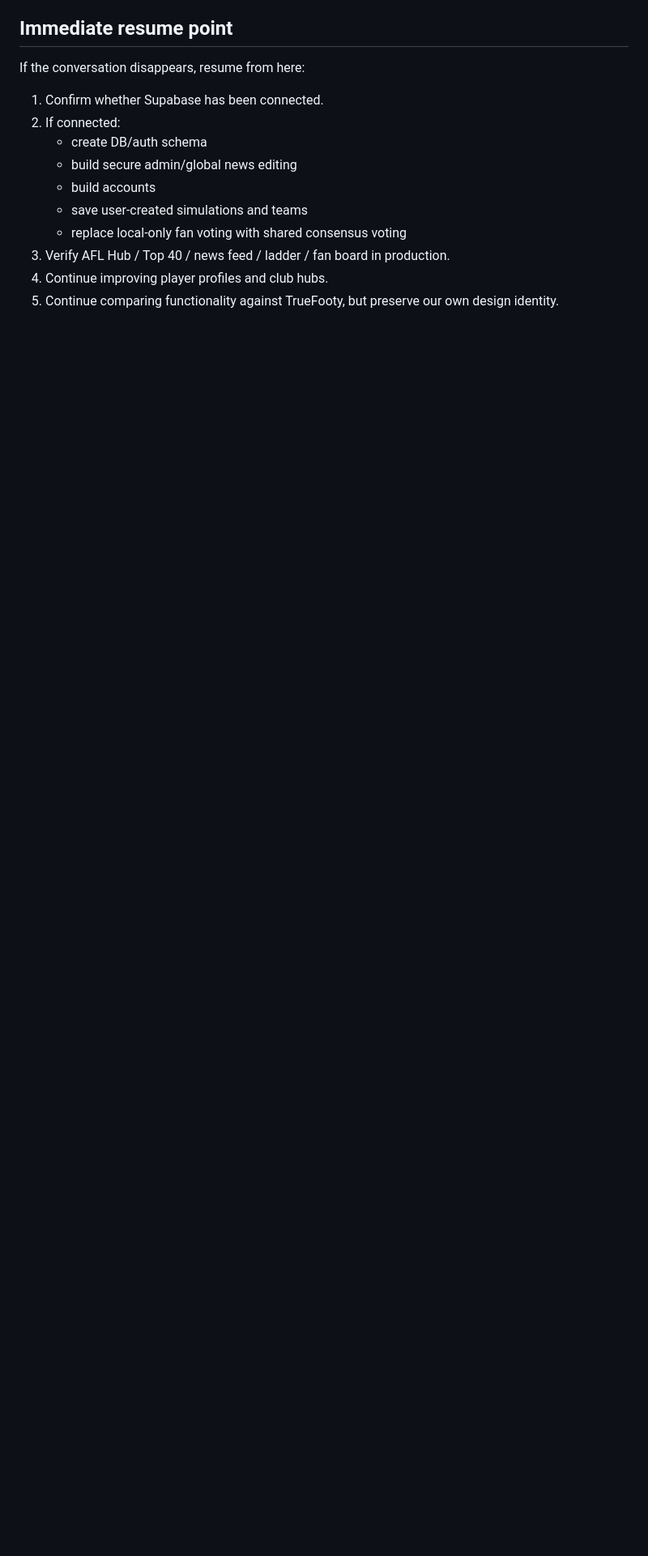
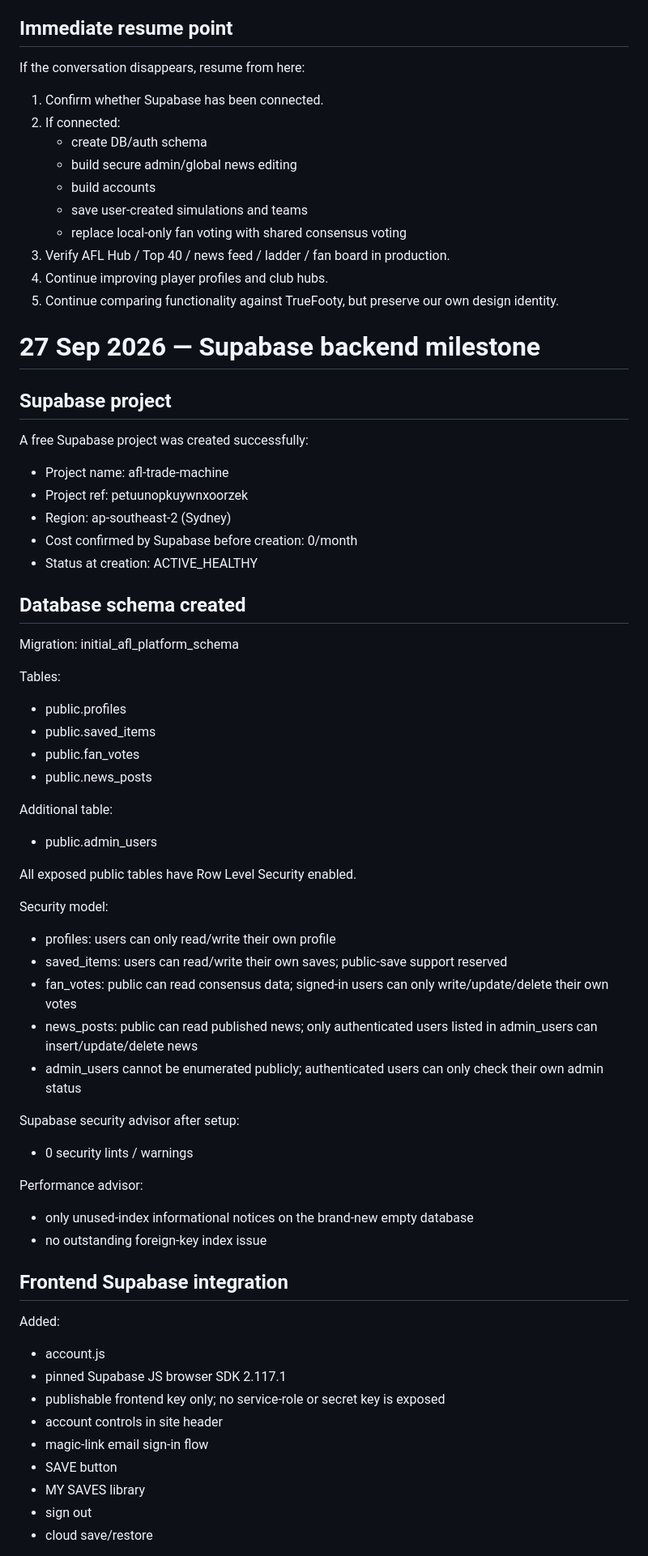
Before and after one commit to nunovurs/AFL-Trade-Machine, a Markdown page: PROJECT_CHECKPOINT.md, the part around one of its changes. Shown at 81% size. Drawn GitHub-style; blank space fills up the shorter version.

Commit message:
Save Supabase backend milestone

```diff
--- a/PROJECT_CHECKPOINT.md
+++ b/PROJECT_CHECKPOINT.md
@@ -475,3 +475,55 @@ If the conversation disappears, resume from here:
 3. Verify AFL Hub / Top 40 / news feed / ladder / fan board in production.
 4. Continue improving player profiles and club hubs.
 5. Continue comparing functionality against TrueFooty, but preserve our own design identity.
+
+
+# 27 Sep 2026 — Supabase backend milestone
+
+## Supabase project
+A free Supabase project was created successfully:
+- Project name: afl-trade-machine
+- Project ref: petuunopkuywnxoorzek
+- Region: ap-southeast-2 (Sydney)
+- Cost confirmed by Supabase before creation: 0/month
+- Status at creation: ACTIVE_HEALTHY
+
+## Database schema created
+Migration: initial_afl_platform_schema
+
+Tables:
+- public.profiles
+- public.saved_items
+- public.fan_votes
+- public.news_posts
+
+Additional table:
+- public.admin_users
+
+All exposed public tables have Row Level Security enabled.
+
+Security model:
+- profiles: users can only read/write their own profile
+- saved_items: users can read/write their own saves; public-save support reserved
+- fan_votes: public can read consensus data; signed-in users can only write/update/delete their own votes
+- news_posts: public can read published news; only authenticated users listed in admin_users can insert/update/delete news
+- admin_users cannot be enumerated publicly; authenticated users can only check their own admin status
+
+Supabase security advisor after setup:
+- 0 security lints / warnings
+
+Performance advisor:
+- only unused-index informational notices on the brand-new empty database
+- no outstanding foreign-key index issue
+
+## Frontend Supabase integration
+Added:
+- account.js
+- pinned Supabase JS browser SDK 2.117.1
+- publishable frontend key only; no service-role or secret key is exposed
+- account controls in site header
+- magic-link email sign-in flow
+- SAVE button
+- MY SAVES library
+- sign out
+- cloud save/restore
+
```
Also changed, not shown: other parts of PROJECT_CHECKPOINT.md (+96 -0 lines).
